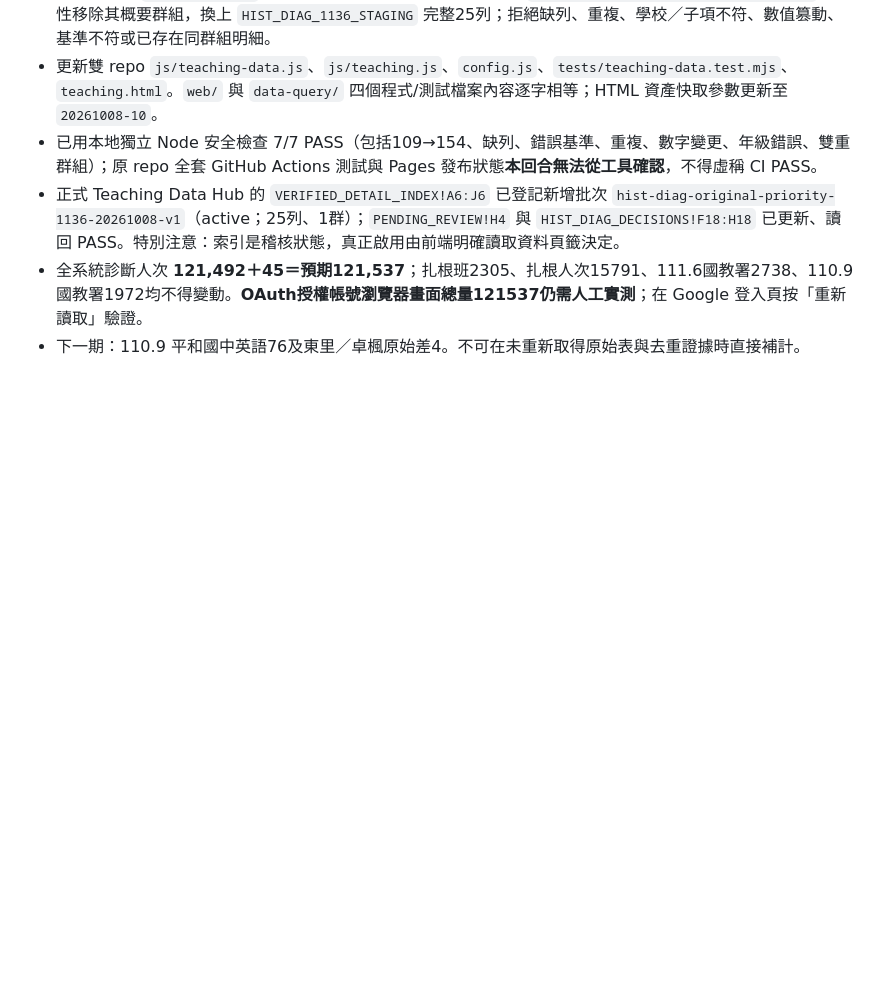
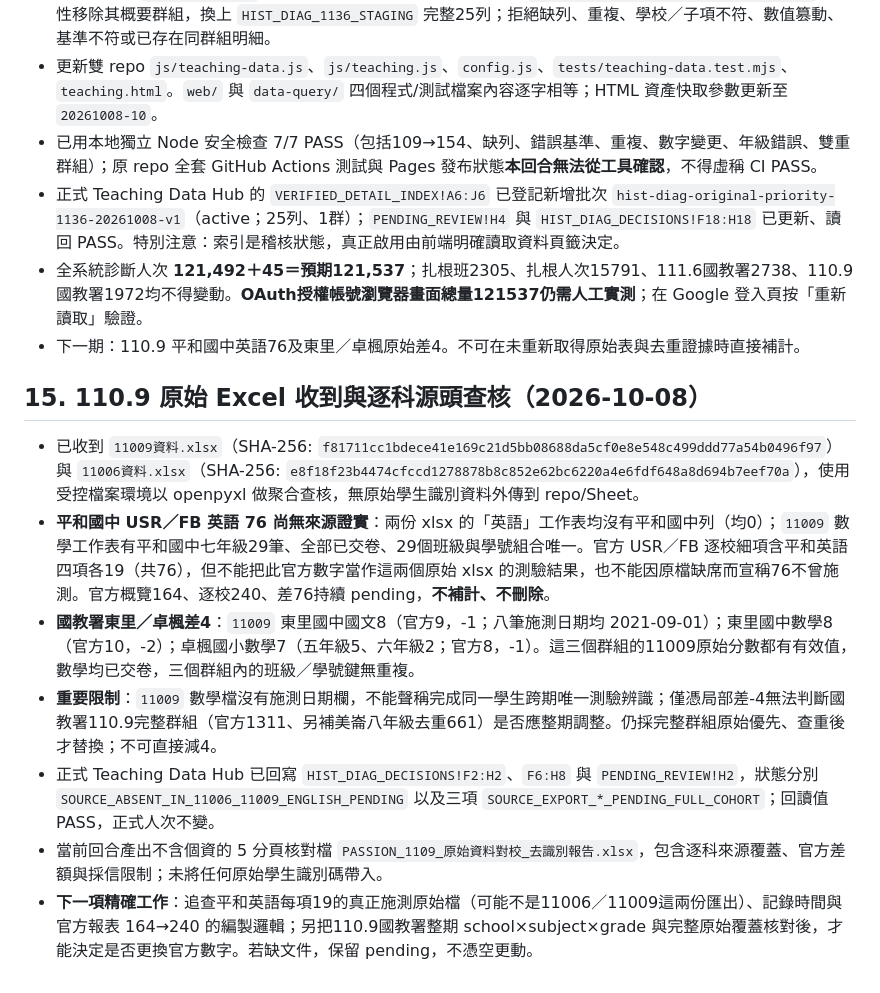
Before and after one commit to futurenowchen/PASSION-site, a Markdown page: data-query/HANDOFF.md, the part around the change. GitHub-like rendering; blank space fills up the shorter version.

Commit message:
docs: reconcile 110.9 source coverage and preserve pending 76 / 4

```diff
--- a/data-query/HANDOFF.md
+++ b/data-query/HANDOFF.md
@@ -211,3 +211,13 @@ https://docs.google.com/spreadsheets/d/1N1WUYdUSUk5Tv5q_onoLADCssjdE2wDnsmaJMKiB
 - 正式 Teaching Data Hub 的 `VERIFIED_DETAIL_INDEX!A6:J6` 已登記新增批次 `hist-diag-original-priority-1136-20261008-v1`（active；25列、1群）；`PENDING_REVIEW!H4` 與 `HIST_DIAG_DECISIONS!F18:H18` 已更新、讀回 PASS。特別注意：索引是稽核狀態，真正啟用由前端明確讀取資料頁籤決定。
 - 全系統診斷人次 **121,492＋45＝預期121,537**；扎根班2305、扎根人次15791、111.6國教署2738、110.9國教署1972均不得變動。**OAuth授權帳號瀏覽器畫面總量121537仍需人工實測**；在 Google 登入頁按「重新讀取」驗證。
 - 下一期：110.9 平和國中英語76及東里／卓楓原始差4。不可在未重新取得原始表與去重證據時直接補計。
+
+## 15. 110.9 原始 Excel 收到與逐科源頭查核（2026-10-08）
+
+- 已收到 `11009資料.xlsx`（SHA-256: `f81711cc1bdece41e169c21d5bb08688da5cf0e8e548c499ddd77a54b0496f97`）與 `11006資料.xlsx`（SHA-256: `e8f18f23b4474cfccd1278878b8c852e62bc6220a4e6fdf648a8d694b7eef70a`），使用受控檔案環境以 openpyxl 做聚合查核，無原始學生識別資料外傳到 repo/Sheet。
+- **平和國中 USR／FB 英語 76 尚無來源證實**：兩份 xlsx 的「英語」工作表均沒有平和國中列（均0）；`11009` 數學工作表有平和國中七年級29筆、全部已交卷、29個班級與學號組合唯一。官方 USR／FB 逐校細項含平和英語四項各19（共76），但不能把此官方數字當作這兩個原始 xlsx 的測驗結果，也不能因原檔缺席而宣稱76不曾施測。官方概覽164、逐校240、差76持續 pending，**不補計、不刪除**。
+- **國教署東里／卓楓差4**：`11009` 東里國中國文8（官方9，-1；八筆施測日期均 2021-09-01）；東里國中數學8（官方10，-2）；卓楓國小數學7（五年級5、六年級2；官方8，-1）。這三個群組的11009原始分數都有有效值，數學均已交卷，三個群組內的班級／學號鍵無重複。
+- **重要限制**：`11009` 數學檔沒有施測日期欄，不能聲稱完成同一學生跨期唯一測驗辨識；僅憑局部差-4無法判斷國教署110.9完整群組（官方1311、另補美崙八年級去重661）是否應整期調整。仍採完整群組原始優先、查重後才替換；不可直接減4。
+- 正式 Teaching Data Hub 已回寫 `HIST_DIAG_DECISIONS!F2:H2`、`F6:H8` 與 `PENDING_REVIEW!H2`，狀態分別 `SOURCE_ABSENT_IN_11006_11009_ENGLISH_PENDING` 以及三項 `SOURCE_EXPORT_*_PENDING_FULL_COHORT`；回讀值 PASS，正式人次不變。
+- 當前回合產出不含個資的 5 分頁核對檔 `PASSION_1109_原始資料對校_去識別報告.xlsx`，包含逐科來源覆蓋、官方差額與採信限制；未將任何原始學生識別碼帶入。
+- **下一項精確工作**：追查平和英語每項19的真正施測原始檔（可能不是11006／11009這兩份匯出）、記錄時間與官方報表 164→240 的編製邏輯；另把110.9國教署整期 school×subject×grade 與完整原始覆蓋核對後，才能決定是否更換官方數字。若缺文件，保留 pending，不憑空更動。
```
